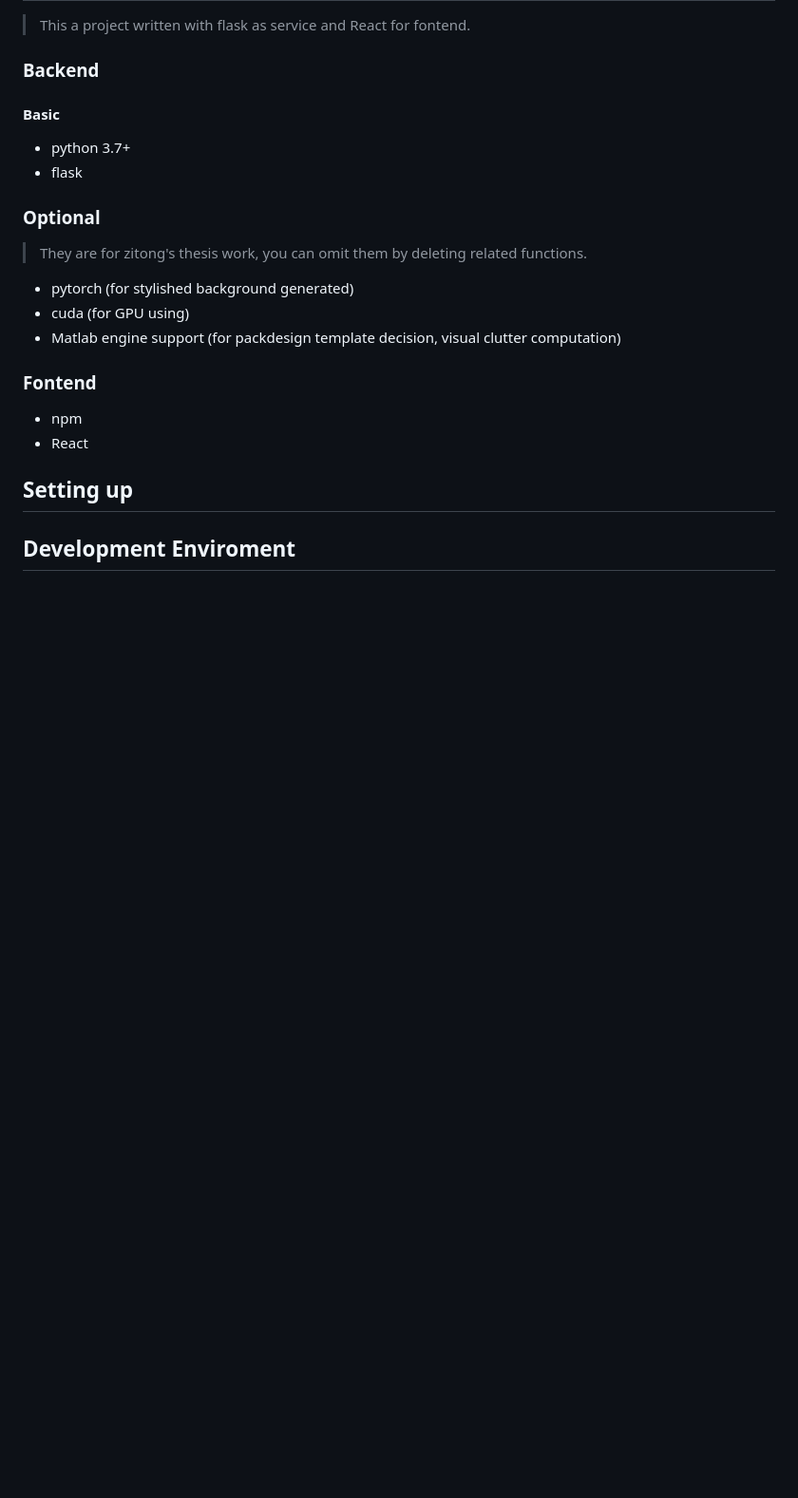
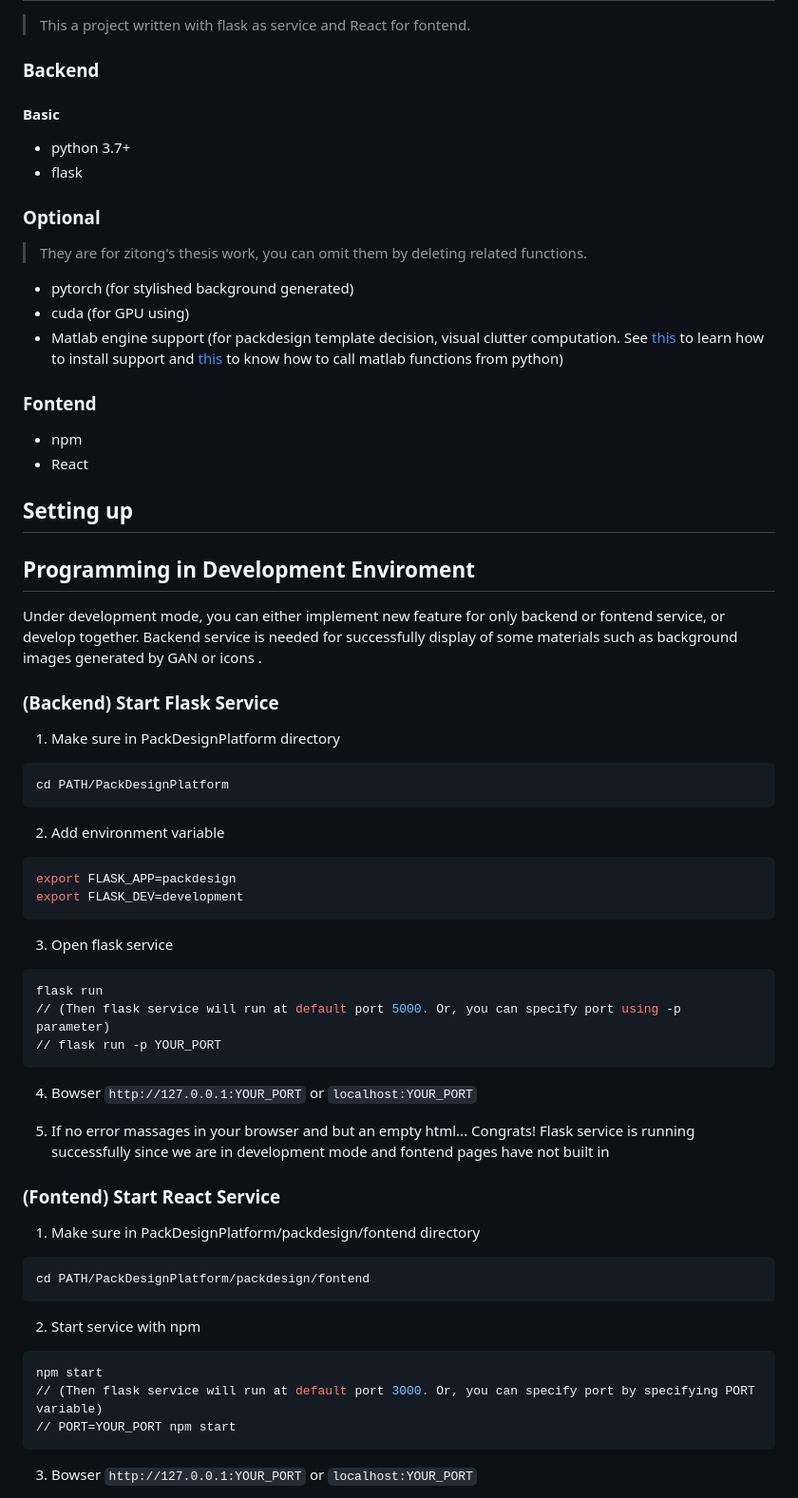
Before and after one commit to Zitong-Chen/PackDesignPlatform, a Markdown page: README.md, the part around the change printed below. Shown: that part at 95% size. GitHub-like rendering; blank space fills up the shorter version.

````diff
--- a/README.md
+++ b/README.md
@@ -14,7 +14,7 @@
 > They are for zitong's thesis work, you can omit them by deleting related functions.
 * pytorch (for stylished background generated)
 * cuda (for GPU using)
-* Matlab engine support (for packdesign template decision, visual clutter computation)
+* Matlab engine support (for packdesign template decision, visual clutter computation. See [this](https://ww2.mathworks.cn/help/matlab/matlab_external/get-started-with-matlab-engine-for-python.html) to learn how to install support and [this](https://ww2.mathworks.cn/help/matlab/matlab-engine-for-python.html) to know how to call matlab functions from python)
 
 ### Fontend
 * npm
@@ -23,4 +23,48 @@
 ## Setting up
 
 
-## Development Enviroment
+## Programming in Development Enviroment
+
+Under development mode, you can either implement new feature for only backend or fontend service, or develop together. Backend service is needed for successfully display of some materials such as background images generated by GAN or icons .
+
+### (Backend) Start Flask Service
+
+1. Make sure in PackDesignPlatform directory
+``` bash
+cd PATH/PackDesignPlatform
+```
+
+2. Add environment variable
+``` bash
+export FLASK_APP=packdesign
+export FLASK_DEV=development
+```
+
+3. Open flask service
+``` bash
+flask run
+// (Then flask service will run at default port 5000. Or, you can specify port using -p parameter)
+// flask run -p YOUR_PORT
+```
+
+4. Bowser `http://127.0.0.1:YOUR_PORT` or `localhost:YOUR_PORT`
+
+5. If no error massages in your browser and but an empty html... Congrats! Flask service is running successfully since we are in development mode and fontend pages have not built in
+
+
+### (Fontend) Start React Service
+
+1. Make sure in PackDesignPlatform/packdesign/fontend directory
+``` bash
+cd PATH/PackDesignPlatform/packdesign/fontend
+```
+
+2. Start service with npm
+``` bash
+npm start
+// (Then flask service will run at default port 3000. Or, you can specify port by specifying PORT variable)
+// PORT=YOUR_PORT npm start
+```
+
+3. Bowser `http://127.0.0.1:YOUR_PORT` or `localhost:YOUR_PORT`
+
````
Also changed, not shown: other parts of README.md (+3 -0 lines), index.jpg (added).
